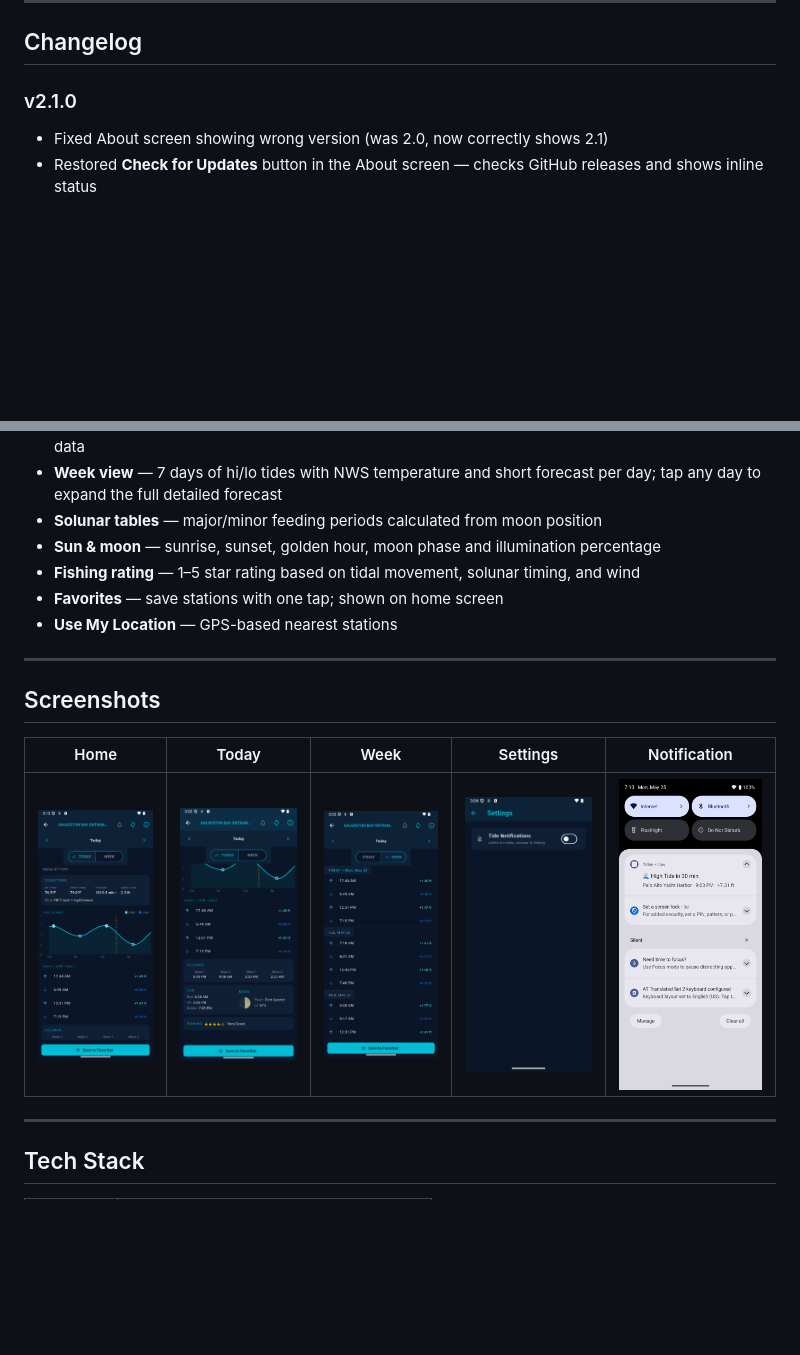
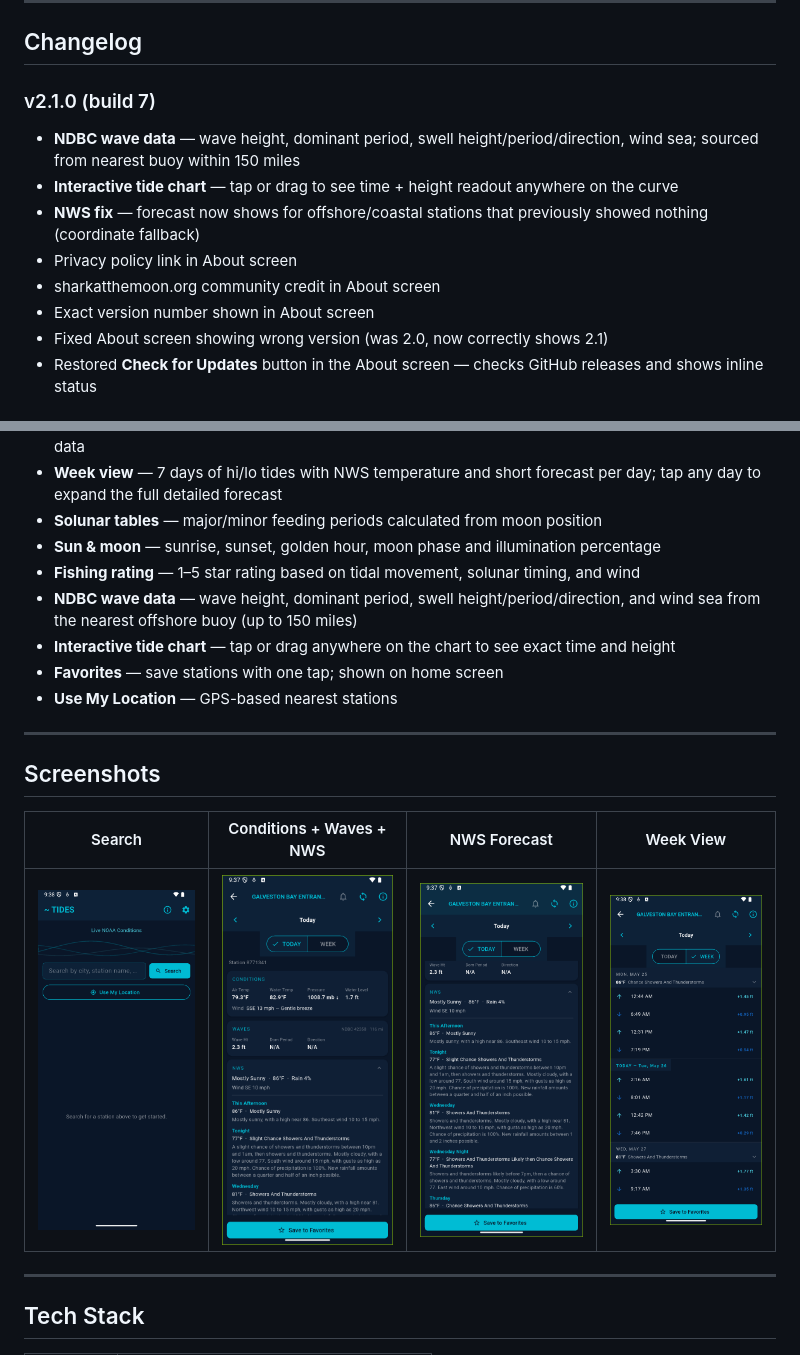
Before and after one commit to SilasMarner/tides-mobile, a Markdown page: README.md, 2 parts joined by grey strips. Drawn GitHub-style; pictures changed too: docs/screenshots/detail_conditions.png (added), docs/screenshots/detail_nws.png (added), docs/screenshots/search.png (added); blank space fills up the shorter version.

Commit message:
Refresh screenshots and update README with v2.1.0 features

```diff
--- a/README.md
+++ b/README.md
@@ -12,7 +12,13 @@ To sideload: enable *Install unknown apps* for your file manager in Android Sett
 
 ## Changelog
 
-### v2.1.0
+### v2.1.0 (build 7)
+- **NDBC wave data** — wave height, dominant period, swell height/period/direction, wind sea; sourced from nearest buoy within 150 miles
+- **Interactive tide chart** — tap or drag to see time + height readout anywhere on the curve
+- **NWS fix** — forecast now shows for offshore/coastal stations that previously showed nothing (coordinate fallback)
+- Privacy policy link in About screen
+- sharkatthemoon.org community credit in About screen
+- Exact version number shown in About screen
 - Fixed About screen showing wrong version (was 2.0, now correctly shows 2.1)
 - Restored **Check for Updates** button in the About screen — checks GitHub releases and shows inline status
 
@@ -43,6 +49,8 @@ To sideload: enable *Install unknown apps* for your file manager in Android Sett
 - **Solunar tables** — major/minor feeding periods calculated from moon position
 - **Sun & moon** — sunrise, sunset, golden hour, moon phase and illumination percentage
 - **Fishing rating** — 1–5 star rating based on tidal movement, solunar timing, and wind
+- **NDBC wave data** — wave height, dominant period, swell height/period/direction, and wind sea from the nearest offshore buoy (up to 150 miles)
+- **Interactive tide chart** — tap or drag anywhere on the chart to see exact time and height
 - **Favorites** — save stations with one tap; shown on home screen
 - **Use My Location** — GPS-based nearest stations
 
@@ -50,9 +58,9 @@ To sideload: enable *Install unknown apps* for your file manager in Android Sett
 
 ## Screenshots
 
-| Home | Today | Week | Settings | Notification |
-|------|-------|------|----------|--------------|
-| ![Home](docs/screenshots/home.png) | ![Today](docs/screenshots/today.png) | ![Week](docs/screenshots/week.png) | ![Settings](docs/screenshots/settings.png) | ![Notification](docs/screenshots/notification.png) |
+| Search | Conditions + Waves + NWS | NWS Forecast | Week View |
+|--------|--------------------------|--------------|-----------|
+| ![Search](docs/screenshots/search.png) | ![Conditions](docs/screenshots/detail_conditions.png) | ![NWS](docs/screenshots/detail_nws.png) | ![Week](docs/screenshots/week_view.png) |
 
 ---
 
```
Also changed, not shown: docs/screenshots/detail_forecast.png (added).
